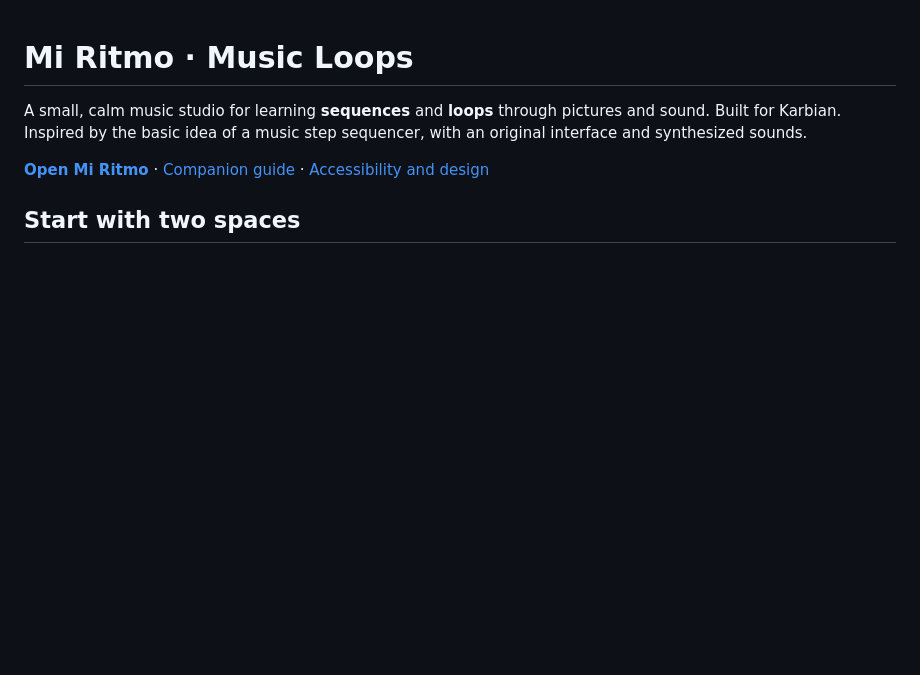
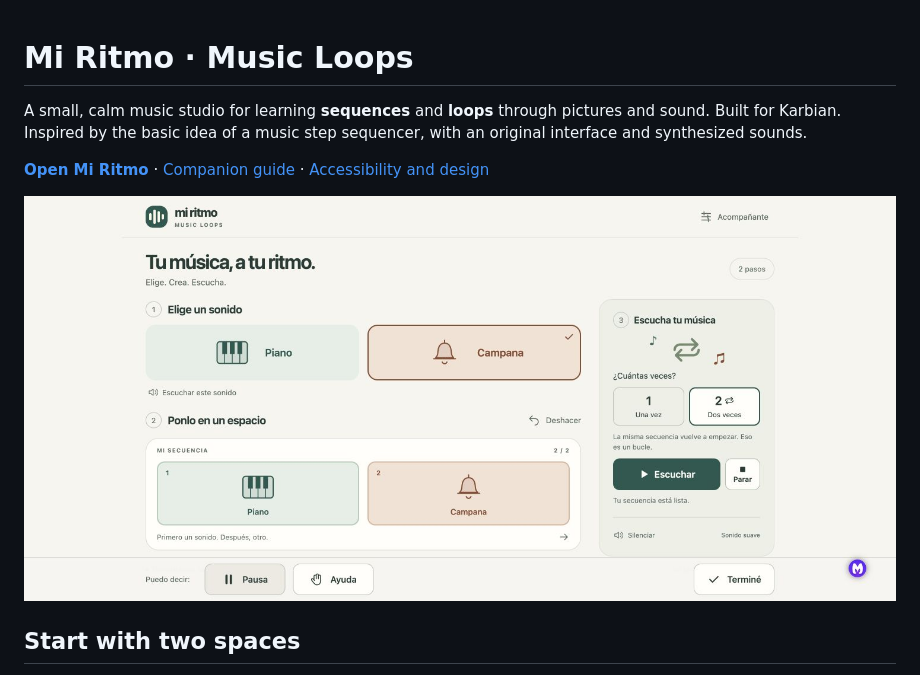
Before and after one commit to Karbian/music-loops, a Markdown page: README.md, the part around the change. Rendered like a GitHub page; pictures changed too: docs/preview.jpg (added); blank space fills up the shorter version.

Commit message:
Document live browser verification and add studio preview

```diff
--- a/README.md
+++ b/README.md
@@ -3,6 +3,8 @@
 A small, calm music studio for learning **sequences** and **loops** through pictures and sound. Built for Karbian. Inspired by the basic idea of a music step sequencer, with an original interface and synthesized sounds.
 
 **[Open Mi Ritmo](https://karbian.github.io/music-loops/)** · [Companion guide](docs/ACCOMPANIMENT.md) · [Accessibility and design](docs/DESIGN.md)
+
+![Mi Ritmo with a two-step piano and bell sequence, the repeat-twice choice, and communication cards.](docs/preview.jpg)
 
 ## Start with two spaces
 
```
Also changed, not shown: docs/QA.md (+19 -1 lines).
